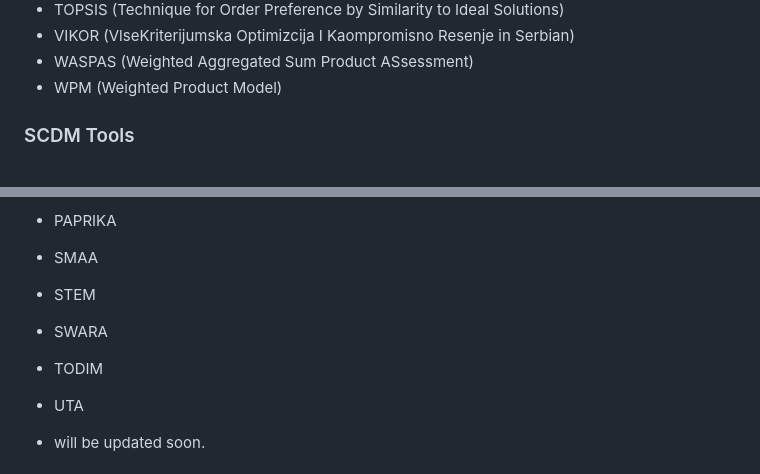
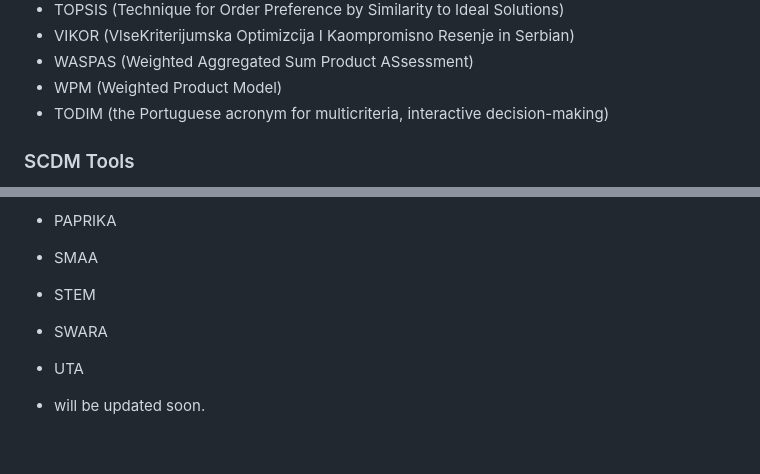
Before and after one commit to jbytecode/JMcDM, a Markdown page: README.md, 2 parts joined by grey strips. GitHub-like rendering; blank space fills up the shorter version.

Commit message:
[TODIM] Listed as implemented ➕

```diff
--- a/README.md
+++ b/README.md
@@ -129,6 +129,7 @@ Please check out the reference manual [here](https://jbytecode.github.io/JMcDM/)
 - VIKOR (VlseKriterijumska Optimizcija I Kaompromisno Resenje in Serbian)
 - WASPAS (Weighted Aggregated Sum Product ASsessment)
 - WPM (Weighted Product Model)
+- TODIM (the Portuguese acronym for multicriteria, interactive decision-making)
 
 ### SCDM Tools
 
@@ -157,7 +158,6 @@ Please check out the reference manual [here](https://jbytecode.github.io/JMcDM/)
 - SMAA
 - STEM
 - SWARA
-- TODIM
 - UTA
 
 - will be updated soon.
```
